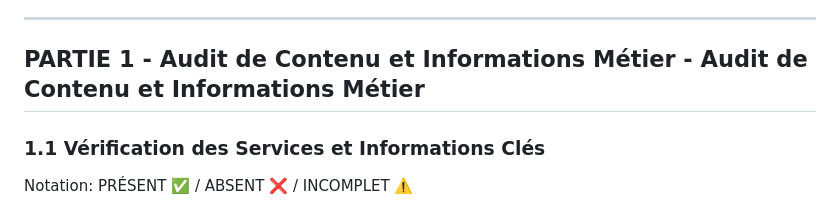
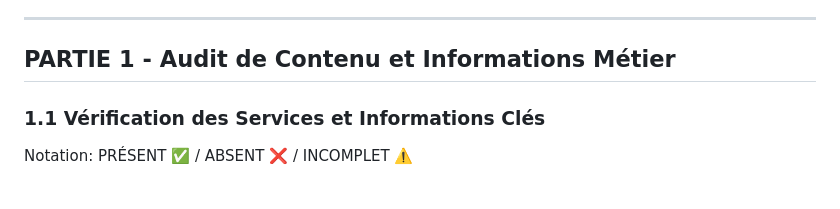
Before and after one commit to Soofmaax/bmsventouse.fr, a Markdown page: rapport_audit_complet.md, the part around the change. Rendered like a GitHub page.

Commit message:
fix: remove duplicate heading in rapport_audit_complet.md
Co-authored-by: Genie <genie@cosine.sh>

```diff
--- a/rapport_audit_complet.md
+++ b/rapport_audit_complet.md
@@ -18,7 +18,7 @@ Recommandations prioritaires (synthèse)
 
 ---
 
-## PARTIE 1 - Audit de Contenu et Informations Métier - Audit de Contenu et Informations Métier
+## PARTIE 1 - Audit de Contenu et Informations Métier
 
 ### 1.1 Vérification des Services et Informations Clés
 Notation: PRÉSENT ✅ / ABSENT ❌ / INCOMPLET ⚠️
```
